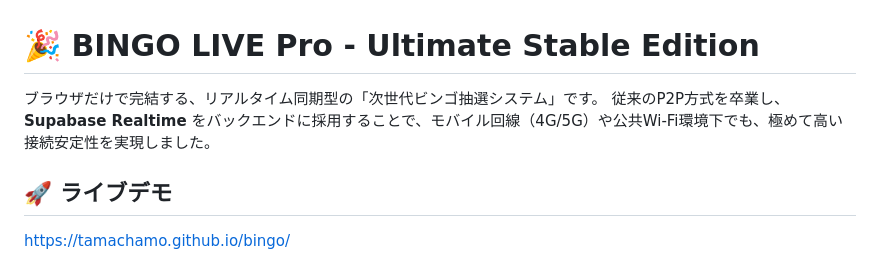
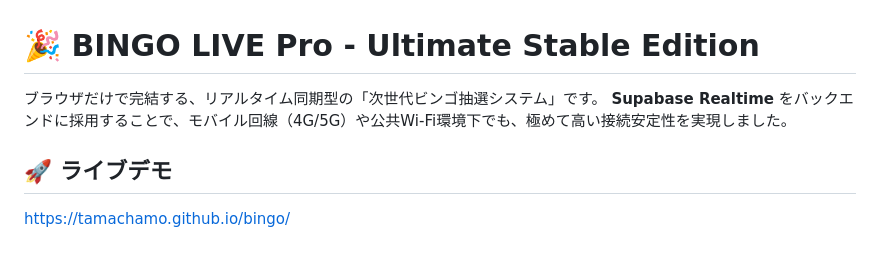
Before and after one commit to Tamachamo/bingo, a Markdown page: README.md, the part around the change. Drawn GitHub-style.

Commit message:
README.md の更新

```diff
--- a/README.md
+++ b/README.md
@@ -1,7 +1,7 @@
 # 🎉 BINGO LIVE Pro - Ultimate Stable Edition
 
 ブラウザだけで完結する、リアルタイム同期型の「次世代ビンゴ抽選システム」です。
-従来のP2P方式を卒業し、**Supabase Realtime** をバックエンドに採用することで、モバイル回線（4G/5G）や公共Wi-Fi環境下でも、極めて高い接続安定性を実現しました。
+**Supabase Realtime** をバックエンドに採用することで、モバイル回線（4G/5G）や公共Wi-Fi環境下でも、極めて高い接続安定性を実現しました。
 
 ## 🚀 ライブデモ
 https://tamachamo.github.io/bingo/
```
